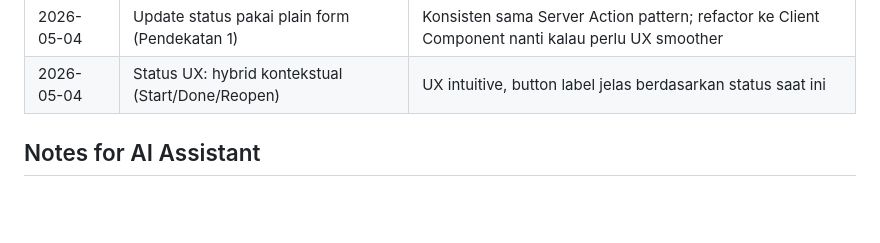
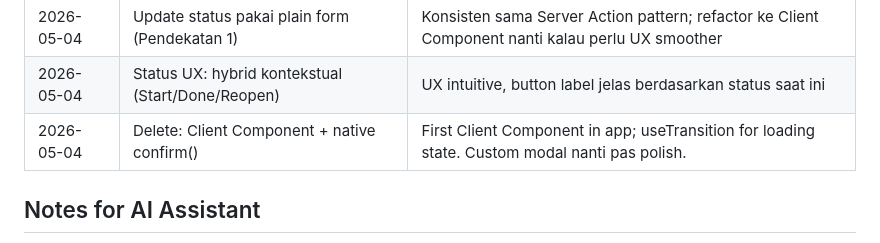
Before and after one commit to Ediputra07/task-tracker, a Markdown page: CLAUDE.md, the part around the change. Drawn GitHub-style; blank space fills up the shorter version.

Commit message:
docs: log decision for delete task pattern

```diff
--- a/CLAUDE.md
+++ b/CLAUDE.md
@@ -140,6 +140,7 @@ A task tracking web app for managing daily tasks, deadlines, and reminders. Used
 | 2026-05-04 | Today view filter strict (gak include done) | Sesuai spec — task done akan muncul di /done view nanti |
 | 2026-05-04 | Update status pakai plain form (Pendekatan 1) | Konsisten sama Server Action pattern; refactor ke Client Component nanti kalau perlu UX smoother |
 | 2026-05-04 | Status UX: hybrid kontekstual (Start/Done/Reopen) | UX intuitive, button label jelas berdasarkan status saat ini |
+| 2026-05-04 | Delete: Client Component + native confirm() | First Client Component in app; useTransition for loading state. Custom modal nanti pas polish. |
 
 ## Notes for AI Assistant
 - User is learning Next.js + TypeScript for the first time
```
